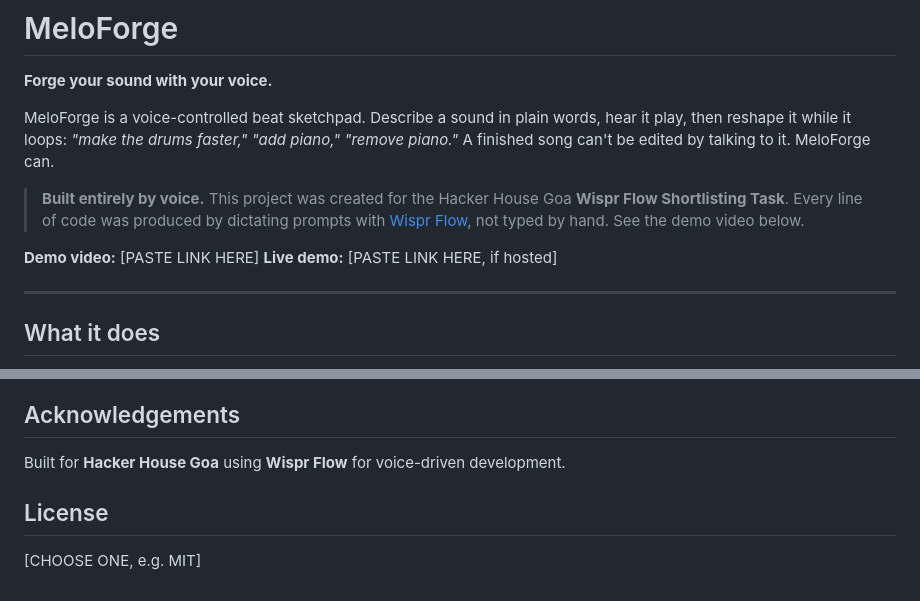
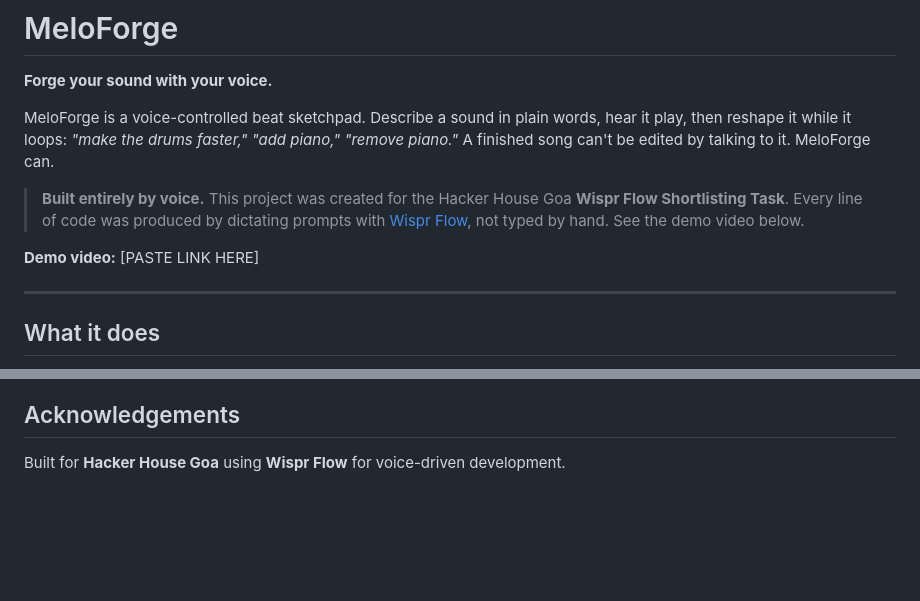
Before and after one commit to manimounika-gubbala/MeloForge, a Markdown page: README.md, 2 parts joined by grey strips. Rendered like a GitHub page; blank space fills up the shorter version.

```diff
--- a/README.md
+++ b/README.md
@@ -7,7 +7,6 @@ MeloForge is a voice-controlled beat sketchpad. Describe a sound in plain words,
 > **Built entirely by voice.** This project was created for the Hacker House Goa **Wispr Flow Shortlisting Task**. Every line of code was produced by dictating prompts with [Wispr Flow](https://wisprflow.ai), not typed by hand. See the demo video below.
 
 **Demo video:** [PASTE LINK HERE]
-**Live demo:** [PASTE LINK HERE, if hosted]
 
 ---
 
@@ -103,7 +102,3 @@ Build sequence, each step a spoken prompt:
 ## Acknowledgements
 
 Built for **Hacker House Goa** using **Wispr Flow** for voice-driven development.
-
-## License
-
-[CHOOSE ONE, e.g. MIT]
```
